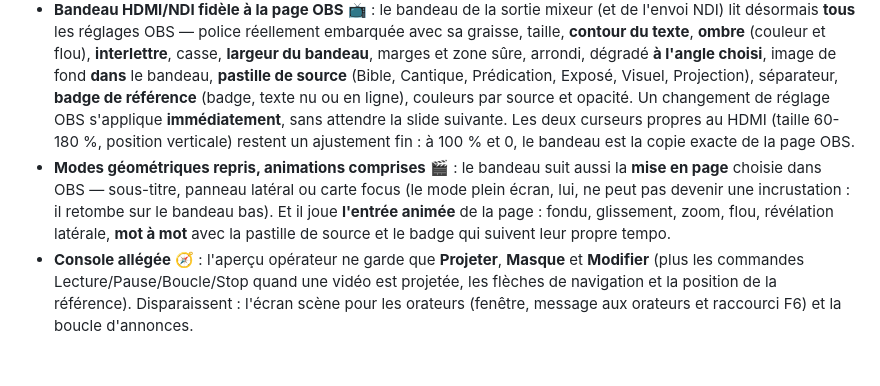
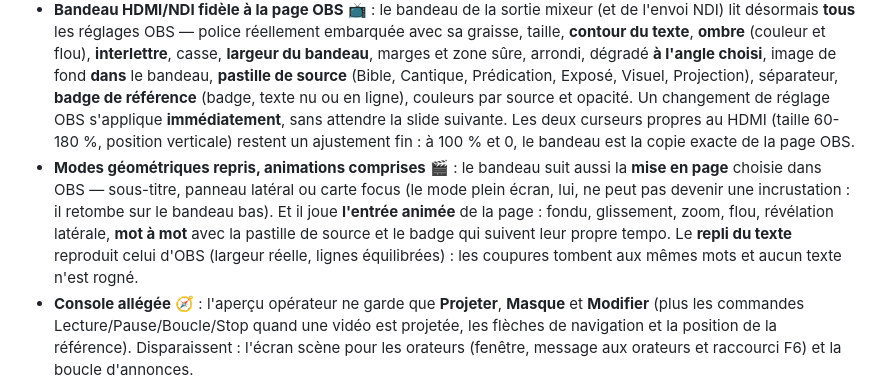
Before and after one commit to elieNy7/project-on, a Markdown page: RELEASE_NOTES.md, the part around the change. Drawn GitHub-style; blank space fills up the shorter version.

Commit message:
2.5.0 : notes de version — le repli du texte du bandeau HDMI/NDI reproduit celui de la page OBS (largeur reelle, lignes equilibrees), aucun texte rogne

```diff
--- a/RELEASE_NOTES.md
+++ b/RELEASE_NOTES.md
@@ -10,7 +10,7 @@
 - **La vidéo est vraiment lue sur HDMI et NDI** 📺 : la vidéo joue réellement sur la sortie mixeur, sur la sortie NDI et dans l'aperçu — avec une seule lecture partagée par toutes les sorties (moins de charge machine, aucune dérive entre les écrans). Le son reste porté par la projection locale ; si vous fermez la fenêtre de projection (régie pour un mélangeur, sans projecteur), le lecteur partagé prend alors le son pour que la vidéo ne soit jamais muette.
 - **Diaporama avec durée par média** ⏱️ : clic droit dans la galerie → « Durée d'affichage » (3 s à 30 s, ou durée libre). Lancez ensuite le diaporama sur une sélection (Ctrl+clic), sur toute la bibliothèque (bouton « Diaporama ») ou sur les médias d'une playlist. Chaque image reste le temps prévu ; chaque vidéo passe au suivant dès qu'elle se termine ; l'opérateur reprend la main à la moindre flèche.
 - **Bandeau HDMI/NDI fidèle à la page OBS** 📺 : le bandeau de la sortie mixeur (et de l'envoi NDI) lit désormais **tous** les réglages OBS — police réellement embarquée avec sa graisse, taille, **contour du texte**, **ombre** (couleur et flou), **interlettre**, casse, **largeur du bandeau**, marges et zone sûre, arrondi, dégradé **à l'angle choisi**, image de fond **dans** le bandeau, **pastille de source** (Bible, Cantique, Prédication, Exposé, Visuel, Projection), séparateur, **badge de référence** (badge, texte nu ou en ligne), couleurs par source et opacité. Un changement de réglage OBS s'applique **immédiatement**, sans attendre la slide suivante. Les deux curseurs propres au HDMI (taille 60-180 %, position verticale) restent un ajustement fin : à 100 % et 0, le bandeau est la copie exacte de la page OBS.
-- **Modes géométriques repris, animations comprises** 🎬 : le bandeau suit aussi la **mise en page** choisie dans OBS — sous-titre, panneau latéral ou carte focus (le mode plein écran, lui, ne peut pas devenir une incrustation : il retombe sur le bandeau bas). Et il joue **l'entrée animée** de la page : fondu, glissement, zoom, flou, révélation latérale, **mot à mot** avec la pastille de source et le badge qui suivent leur propre tempo.
+- **Modes géométriques repris, animations comprises** 🎬 : le bandeau suit aussi la **mise en page** choisie dans OBS — sous-titre, panneau latéral ou carte focus (le mode plein écran, lui, ne peut pas devenir une incrustation : il retombe sur le bandeau bas). Et il joue **l'entrée animée** de la page : fondu, glissement, zoom, flou, révélation latérale, **mot à mot** avec la pastille de source et le badge qui suivent leur propre tempo. Le **repli du texte** reproduit celui d'OBS (largeur réelle, lignes équilibrées) : les coupures tombent aux mêmes mots et aucun texte n'est rogné.
 - **Console allégée** 🧭 : l'aperçu opérateur ne garde que **Projeter**, **Masque** et **Modifier** (plus les commandes Lecture/Pause/Boucle/Stop quand une vidéo est projetée, les flèches de navigation et la position de la référence). Disparaissent : l'écran scène pour les orateurs (fenêtre, message aux orateurs et raccourci F6) et la boucle d'annonces.
 - **Bandeau défilant retiré** 📢 : le texte déroulant d'annonces est supprimé partout — réglage, projection locale, page Navigateur OBS, sortie HDMI et sortie NDI. Le texte projeté redevient ce qu'il doit être : le texte de la diapositive, plein cadre.
 - **Réglages « Médias »** 🎛️ : Réglages → Projection locale → Médias — cadrage (image entière ou remplir l'écran), habillage autour de l'image (fond flou de l'image, noir uni ou couleur du thème), assombrissement du fond et durée par défaut du diaporama.
```
